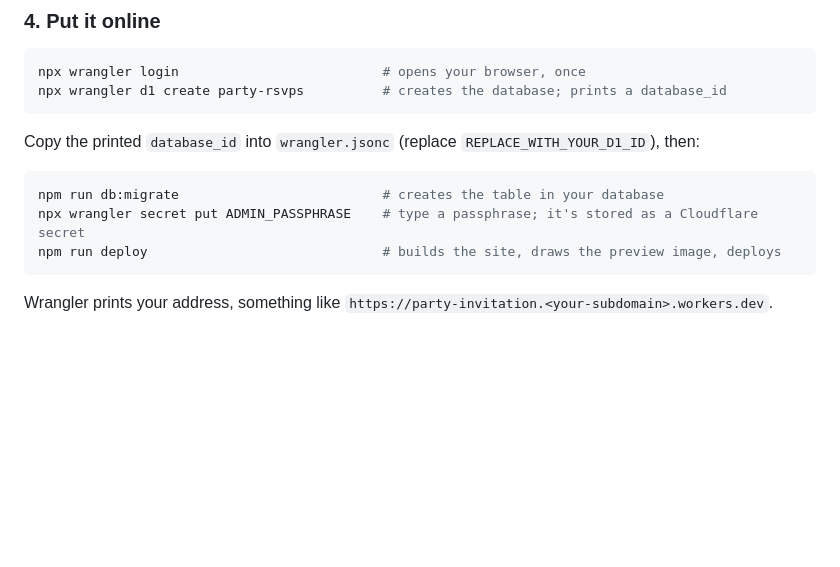
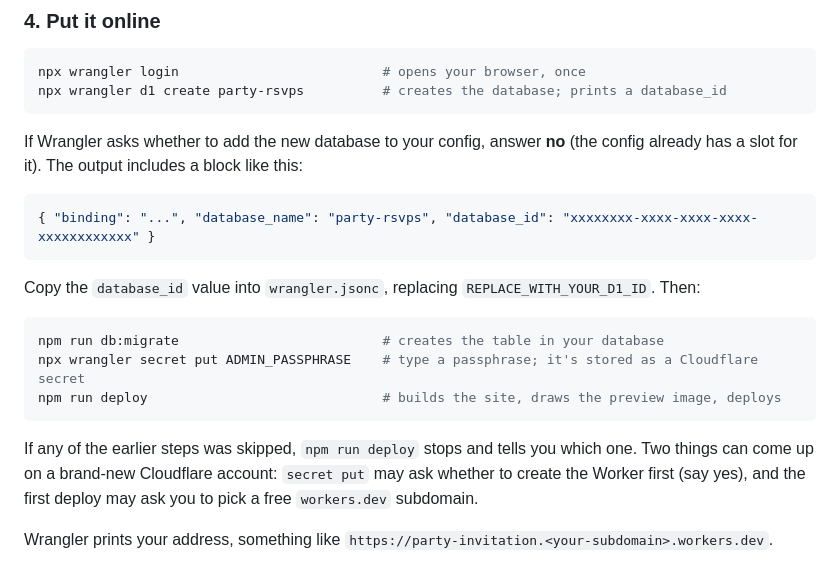
Before and after one commit to kevinebaugh/party-invitation, a Markdown page: README.md, the part around one of its changes. GitHub-like rendering; blank space fills up the shorter version.

````diff
--- a/README.md
+++ b/README.md
@@ -84,13 +92,21 @@ npx wrangler login                          # opens your browser, once
 npx wrangler d1 create party-rsvps          # creates the database; prints a database_id
 ```
 
-Copy the printed `database_id` into `wrangler.jsonc` (replace `REPLACE_WITH_YOUR_D1_ID`), then:
+If Wrangler asks whether to add the new database to your config, answer **no** (the config already has a slot for it). The output includes a block like this:
+
+```json
+{ "binding": "...", "database_name": "party-rsvps", "database_id": "xxxxxxxx-xxxx-xxxx-xxxx-xxxxxxxxxxxx" }
+```
+
+Copy the `database_id` value into `wrangler.jsonc`, replacing `REPLACE_WITH_YOUR_D1_ID`. Then:
 
 ```bash
 npm run db:migrate                          # creates the table in your database
 npx wrangler secret put ADMIN_PASSPHRASE    # type a passphrase; it's stored as a Cloudflare secret
 npm run deploy                              # builds the site, draws the preview image, deploys
 ```
+
+If any of the earlier steps was skipped, `npm run deploy` stops and tells you which one. Two things can come up on a brand-new Cloudflare account: `secret put` may ask whether to create the Worker first (say yes), and the first deploy may ask you to pick a free `workers.dev` subdomain.
 
 Wrangler prints your address, something like `https://party-invitation.<your-subdomain>.workers.dev`.
 
````
Also changed, not shown: other parts of README.md (+28 -9 lines), docs/previews/arcade.png, 9 other files.
